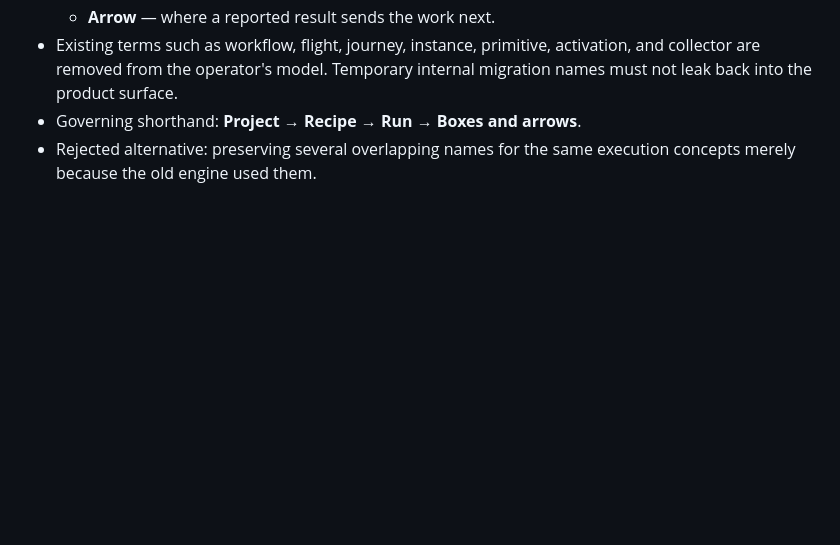
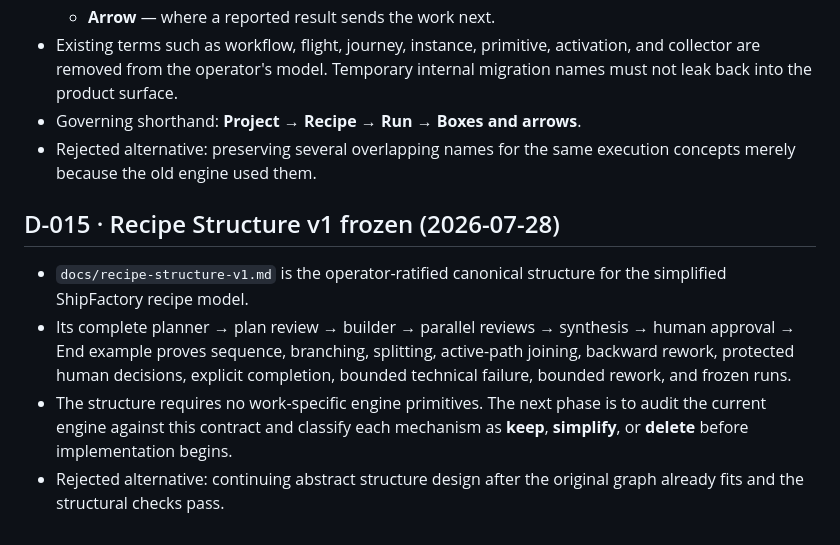
Before and after one commit to abhibansal-sg/shipfactory, a Markdown page: docs/DECISIONS.md, the part around the change. Drawn GitHub-style; blank space fills up the shorter version.

Commit message:
docs: ratify Recipe Structure v1

```diff
--- a/docs/DECISIONS.md
+++ b/docs/DECISIONS.md
@@ -231,3 +231,17 @@ closed unless explicitly reopened. Reference these before proposing structure.
 - Governing shorthand: **Project → Recipe → Run → Boxes and arrows**.
 - Rejected alternative: preserving several overlapping names for the same
   execution concepts merely because the old engine used them.
+
+## D-015 · Recipe Structure v1 frozen (2026-07-28)
+
+- `docs/recipe-structure-v1.md` is the operator-ratified canonical structure
+  for the simplified ShipFactory recipe model.
+- Its complete planner → plan review → builder → parallel reviews → synthesis
+  → human approval → End example proves sequence, branching, splitting,
+  active-path joining, backward rework, protected human decisions, explicit
+  completion, bounded technical failure, bounded rework, and frozen runs.
+- The structure requires no work-specific engine primitives. The next phase is
+  to audit the current engine against this contract and classify each mechanism
+  as **keep**, **simplify**, or **delete** before implementation begins.
+- Rejected alternative: continuing abstract structure design after the original
+  graph already fits and the structural checks pass.
```
Also changed, not shown: docs/recipe-structure-v1.md (+3 -3 lines).
